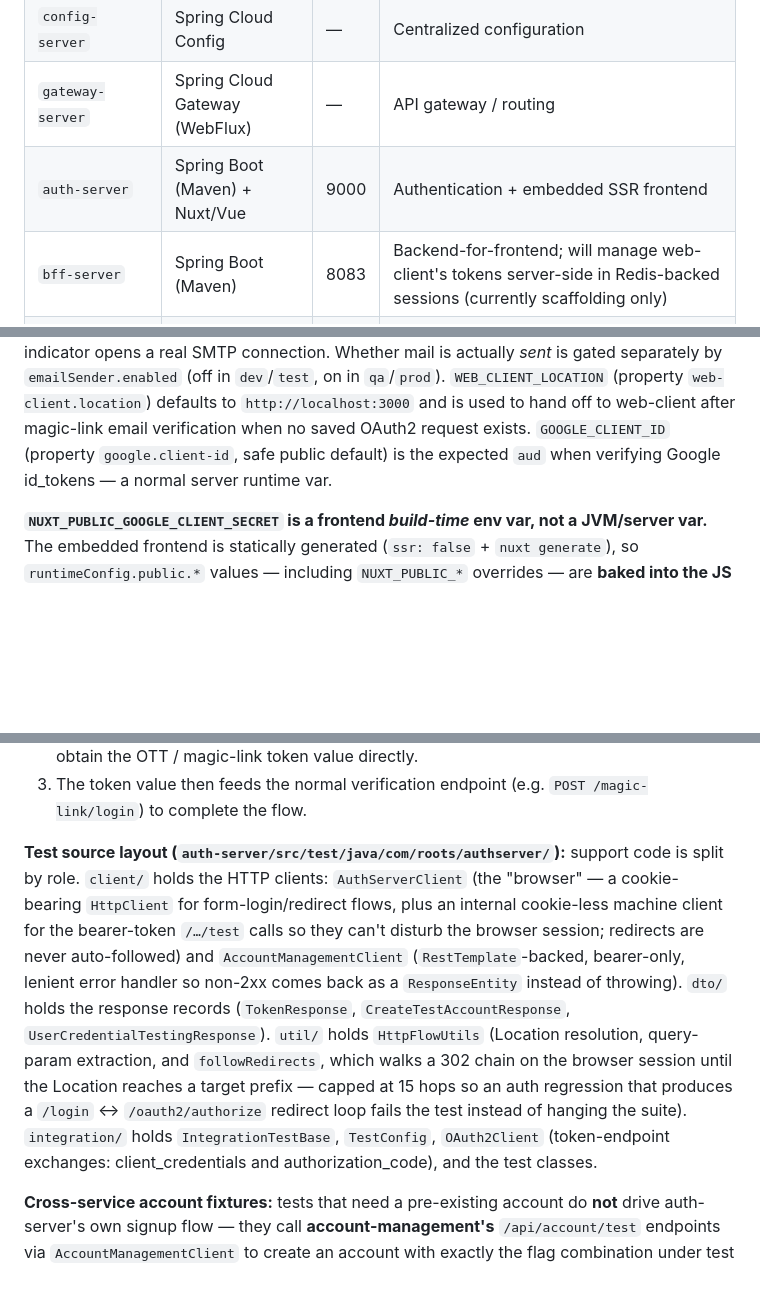
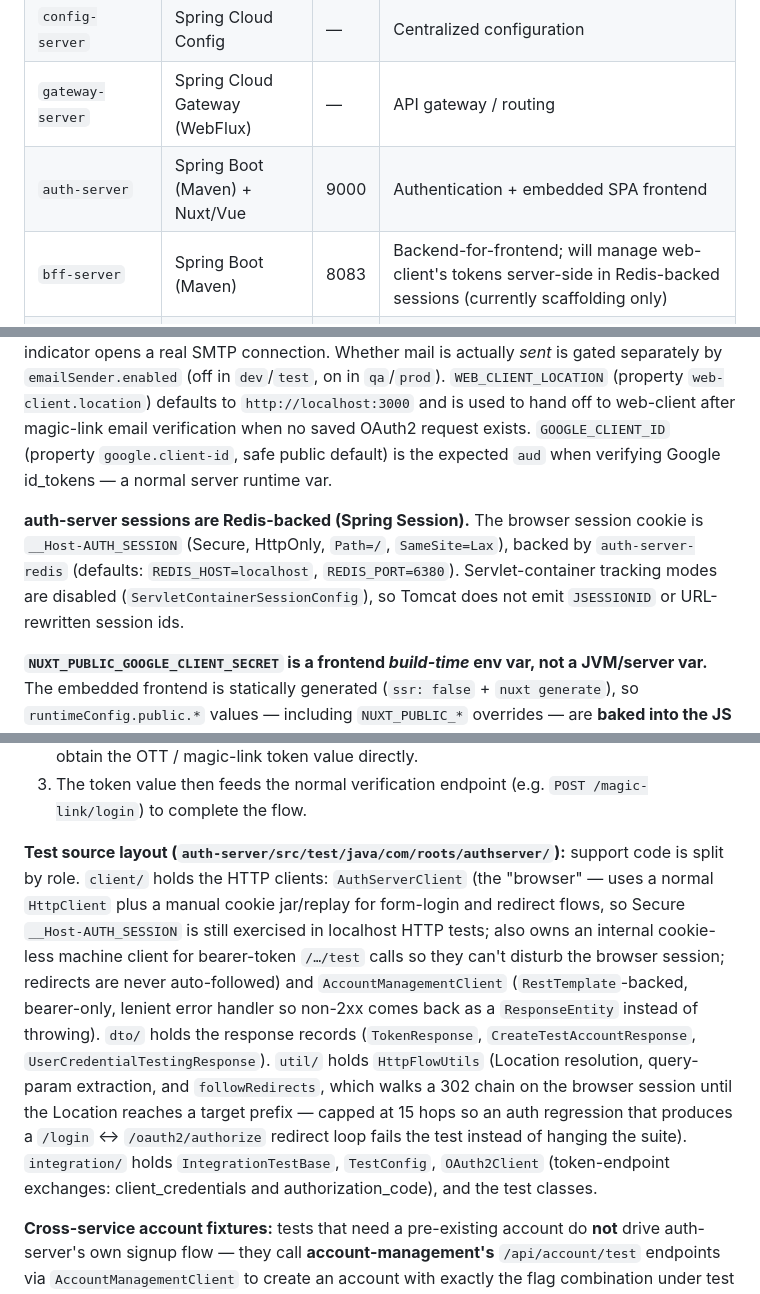
Before and after one commit to kuanhc96/roots-app, a Markdown page: CLAUDE.md, 3 parts joined by grey strips. Rendered like a GitHub page; blank space fills up the shorter version.

```diff
--- a/CLAUDE.md
+++ b/CLAUDE.md
@@ -11,7 +11,7 @@ This is a Spring Cloud microservices application called **roots-app**. The servi
 | `eureka-server` | Spring Cloud Netflix Eureka | — | Service discovery registry |
 | `config-server` | Spring Cloud Config | — | Centralized configuration |
 | `gateway-server` | Spring Cloud Gateway (WebFlux) | — | API gateway / routing |
-| `auth-server` | Spring Boot (Maven) + Nuxt/Vue | 9000 | Authentication + embedded SSR frontend |
+| `auth-server` | Spring Boot (Maven) + Nuxt/Vue | 9000 | Authentication + embedded SPA frontend |
 | `bff-server` | Spring Boot (Maven) | 8083 | Backend-for-frontend; will manage web-client's tokens server-side in Redis-backed sessions (currently scaffolding only) |
 | `simple-resource-server` | Spring Boot (Maven) | 8081 | Example protected resource with role endpoints |
 | `account-management` | Spring Boot (Maven) | 8082 | Account CRUD resource server (integration-test-only endpoints so far) |
@@ -31,6 +31,8 @@ The frontend is built in **SPA mode** (`ssr: false` in `nuxt.config.ts`): `nuxt
 The `auth-server-db` MySQL instance runs on port **3307** (not the default 3306) and is defined in `docker-compose.yml`. DB schema is in `auth-server/src/main/resources/initialize_db/`.
 
 **Required env vars at startup:** `MYSQL_AUTH_SERVER_ROOT_USERNAME` and `MYSQL_AUTH_SERVER_ROOT_PASSWORD` (no defaults). `MYSQL_AUTH_SERVER_DB_URL` defaults to `jdbc:mysql://localhost:3307/auth-server-db`. `SERVER_PORT` defaults to `9000`. `REMEMBER_ME_KEY` defaults to `dev-remember-me-key-change-in-prod` (change in production). `REMEMBER_ME_TOKEN_VALIDITY_SECONDS` defaults to `1209600` (14 days). `SPRING_MAIL_USERNAME` and `SPRING_MAIL_PASSWORD` (no defaults) are **required in every profile**: the `JavaMailSender` is auto-configured in all profiles, so these must be supplied as env/JVM vars (CI supplies them as GitHub secrets) or startup fails fast; use a Gmail App Password, not the account password. They must be valid wherever `/actuator/health` is polled, because the Actuator mail health indicator opens a real SMTP connection. Whether mail is actually *sent* is gated separately by `emailSender.enabled` (off in `dev`/`test`, on in `qa`/`prod`). `WEB_CLIENT_LOCATION` (property `web-client.location`) defaults to `http://localhost:3000` and is used to hand off to web-client after magic-link email verification when no saved OAuth2 request exists. `GOOGLE_CLIENT_ID` (property `google.client-id`, safe public default) is the expected `aud` when verifying Google id_tokens — a normal server runtime var.
+
+**auth-server sessions are Redis-backed (Spring Session).** The browser session cookie is `__Host-AUTH_SESSION` (Secure, HttpOnly, `Path=/`, `SameSite=Lax`), backed by `auth-server-redis` (defaults: `REDIS_HOST=localhost`, `REDIS_PORT=6380`). Servlet-container tracking modes are disabled (`ServletContainerSessionConfig`), so Tomcat does not emit `JSESSIONID` or URL-rewritten session ids.
 
 **`NUXT_PUBLIC_GOOGLE_CLIENT_SECRET` is a frontend *build-time* env var, not a JVM/server var.** The embedded frontend is statically generated (`ssr: false` + `nuxt generate`), so `runtimeConfig.public.*` values — including `NUXT_PUBLIC_*` overrides — are **baked into the JS bundle when `npm run generate` runs**; there is no Nitro server at runtime to inject them. The Google client secret (used by the `/callback` page's browser-side code-for-token exchange) must therefore be present in the environment of the **Maven build** (`frontend-maven-plugin` spawns npm, which inherits the shell env — a `-D` flag sets a Java system property that npm never sees) or in `auth-server/frontend/.env` (gitignored via `**/.env`; the Nuxt CLI loads it for both `npm run dev` and `npm run generate`). Changing it requires a **rebuild** — a JAR built without it fails Google login until rebuilt, and restarting with new env vars cannot fix it. The secret ships readable in the served bundle: an accepted tradeoff of the browser-side exchange until it moves server-side (planned), when it becomes a normal server env var. Both auth-server workflows export it from the `GOOGLE_CLIENT_SECRET` GitHub secret on their build steps: `auth-server-ci.yml` on `mvn package` (proves the project builds with the secret wired in — no test exercises Google login) and `auth-server-cd.yml` on the image build (the pushed image's bundle must carry it).
 
@@ -232,7 +234,7 @@ How it is wired in `config/SecurityConfig.java`:
 2. The test attaches that token as a `Bearer` header when calling a `/…/test` endpoint to obtain the OTT / magic-link token value directly.
 3. The token value then feeds the normal verification endpoint (e.g. `POST /magic-link/login`) to complete the flow.
 
-**Test source layout (`auth-server/src/test/java/com/roots/authserver/`):** support code is split by role. `client/` holds the HTTP clients: `AuthServerClient` (the "browser" — a cookie-bearing `HttpClient` for form-login/redirect flows, plus an internal cookie-less machine client for the bearer-token `/…/test` calls so they can't disturb the browser session; redirects are never auto-followed) and `AccountManagementClient` (`RestTemplate`-backed, bearer-only, lenient error handler so non-2xx comes back as a `ResponseEntity` instead of throwing). `dto/` holds the response records (`TokenResponse`, `CreateTestAccountResponse`, `UserCredentialTestingResponse`). `util/` holds `HttpFlowUtils` (Location resolution, query-param extraction, and `followRedirects`, which walks a 302 chain on the browser session until the Location reaches a target prefix — capped at 15 hops so an auth regression that produces a `/login` ↔ `/oauth2/authorize` redirect loop fails the test instead of hanging the suite). `integration/` holds `IntegrationTestBase`, `TestConfig`, `OAuth2Client` (token-endpoint exchanges: client_credentials and authorization_code), and the test classes.
+**Test source layout (`auth-server/src/test/java/com/roots/authserver/`):** support code is split by role. `client/` holds the HTTP clients: `AuthServerClient` (the "browser" — uses a normal `HttpClient` plus a manual cookie jar/replay for form-login and redirect flows, so Secure `__Host-AUTH_SESSION` is still exercised in localhost HTTP tests; also owns an internal cookie-less machine client for bearer-token `/…/test` calls so they can't disturb the browser session; redirects are never auto-followed) and `AccountManagementClient` (`RestTemplate`-backed, bearer-only, lenient error handler so non-2xx comes back as a `ResponseEntity` instead of throwing). `dto/` holds the response records (`TokenResponse`, `CreateTestAccountResponse`, `UserCredentialTestingResponse`). `util/` holds `HttpFlowUtils` (Location resolution, query-param extraction, and `followRedirects`, which walks a 302 chain on the browser session until the Location reaches a target prefix — capped at 15 hops so an auth regression that produces a `/login` ↔ `/oauth2/authorize` redirect loop fails the test instead of hanging the suite). `integration/` holds `IntegrationTestBase`, `TestConfig`, `OAuth2Client` (token-endpoint exchanges: client_credentials and authorization_code), and the test classes.
 
 **Cross-service account fixtures:** tests that need a pre-existing account do **not** drive auth-server's own signup flow — they call **account-management's** `/api/account/test` endpoints via `AccountManagementClient` to create an account with exactly the flag combination under test (`mfaEnabled`/`emailVerified`/`passwordChangeRequired`/`roles`; the no-roles overload passes an empty list and account-management's `MEMBER` floor applies), then delete it by `userGUID` in `@AfterEach`. Reading state back mid-flow (e.g. the stored bcrypt hash, or `is_email_verified` before/after verification) uses `GET /api/account/test`. Consequently the auth-server integration suite requires **both** auth-server and account-management running; `account-management-location` (default `http://localhost:8082`) sits alongside `auth-server-location` in `src/test/resources/application.yml`. Emails are randomized per test (`itest…` + UUID + `@example.com`) so runs never collide with leftover rows.
 
```
Also changed, not shown: other parts of CLAUDE.md (+12 -9 lines).
